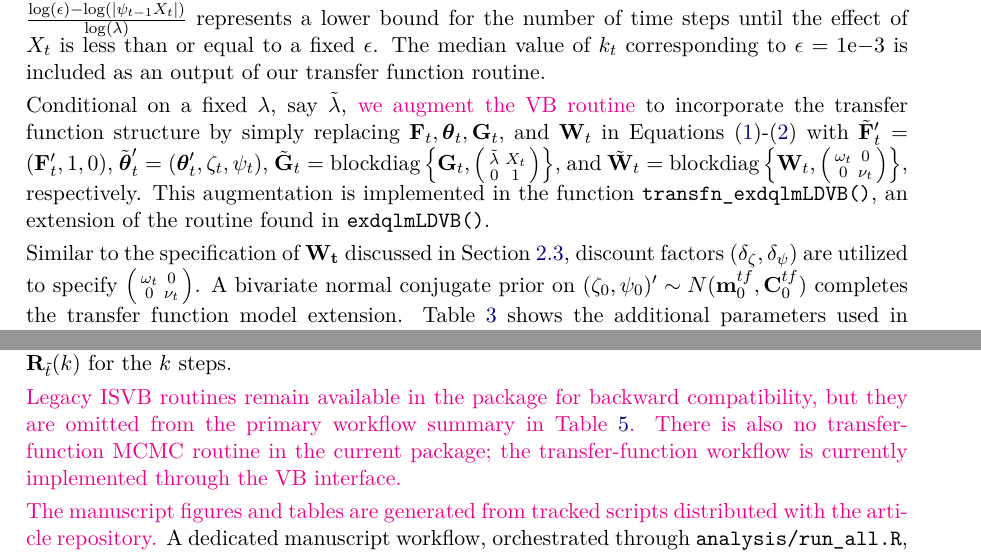
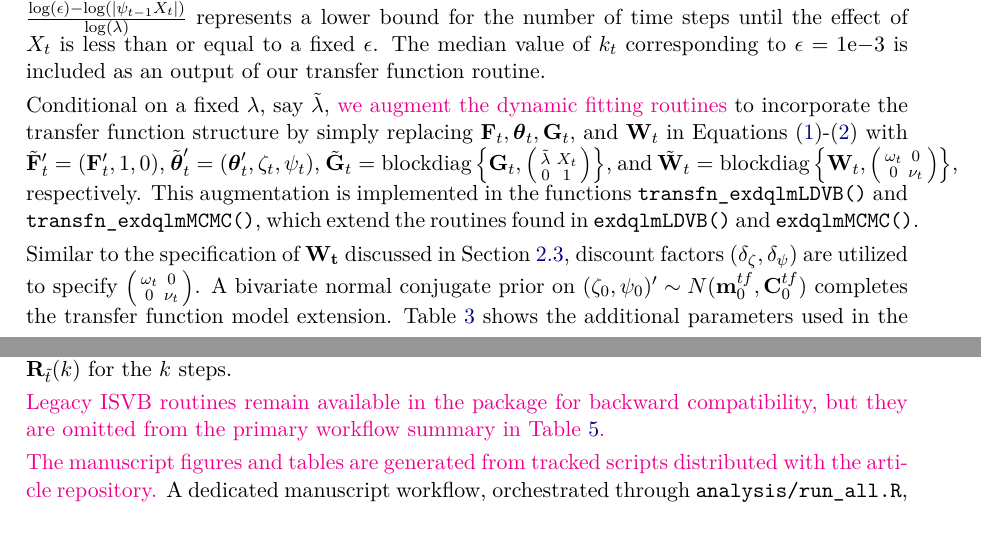
Before and after one commit to AntonioAPDL/exdqlm---Article, a LaTeX document (article4.tex): two parts of pages 6 and 9 of 31, joined at a grey line, cut so that both start at the same text, the shorter picture padded with empty space. Compiled offline with pdfLaTeX.

Commit message:
Sync manuscript transfer-function docs

```diff
--- a/article4.tex
+++ b/article4.tex
@@ -191,10 +191,10 @@ y_t | \boldsymbol{\theta}_t,\gamma,\sigma  & \sim \text{exAL}_{p_0}({\bf F}'_t \
 \end{align}
 Here $\zeta_{t}$ captures the effect of the current and past regression effects on the quantile at time $t$. Alternatively, the parameter $\psi_{t}$ determines the instantaneous effect $X_t$ has on the quantile. The parameter $\lambda\in[0,1]$ represents the memory of the regression effect up to time $t$. This effect decays at an exponential rate, reducing by a factor of $\lambda$ at every time step. More explicitly, the effect of $X_t$ on the quantile at time $t+k$ is $\lambda^k \psi_{t-1}X_t$. Thus, the series $k_t \geq \frac{\log(\epsilon) - \log(|\psi_{t-1}X_t|)}{\log(\lambda)}$ represents a lower bound for the number of time steps until the effect of $X_t$ is less than or equal to a fixed $\epsilon$. The median value of $k_t$ corresponding to $\epsilon = 1\mathrm{e}{-3}$ is included as an output of our transfer function routine.
 
-Conditional on a fixed $\lambda$, say $\tilde\lambda$, \aA{we augment the VB routine} to incorporate the transfer function structure by simply replacing ${\bf F}_t, {\boldsymbol{\theta}}_t, {\bf G}_t,$ and ${\bf W}_t$ in Equations \eqref{EQ:exDLM}-\eqref{EQ:exDLMevo} with $\tilde{\bf F}'_t = ({\bf F}'_t, 1,0)$, $\tilde{\boldsymbol{\theta}}'_t = ({\boldsymbol{\theta}}'_t,\zeta_{t},\psi_{t})$, $\tilde{\bf G}_t = \text{blockdiag}\left\{{\bf G}_t,\left(\begin{smallmatrix}
-\tilde\lambda & X_{t} \\ 0 & 1 \end{smallmatrix} \right)\right\}$, and  $\tilde{\bf W}_t = \text{blockdiag}\left\{{\bf W}_t,\left(\begin{smallmatrix} \omega_t & 0 \\ 0 & \nu_t \end{smallmatrix} \right)\right\}$, respectively. This augmentation is implemented in the function \code{transfn_exdqlmLDVB()}, an extension of the routine found in \code{exdqlmLDVB()}.
+Conditional on a fixed $\lambda$, say $\tilde\lambda$, \aA{we augment the dynamic fitting routines} to incorporate the transfer function structure by simply replacing ${\bf F}_t, {\boldsymbol{\theta}}_t, {\bf G}_t,$ and ${\bf W}_t$ in Equations \eqref{EQ:exDLM}-\eqref{EQ:exDLMevo} with $\tilde{\bf F}'_t = ({\bf F}'_t, 1,0)$, $\tilde{\boldsymbol{\theta}}'_t = ({\boldsymbol{\theta}}'_t,\zeta_{t},\psi_{t})$, $\tilde{\bf G}_t = \text{blockdiag}\left\{{\bf G}_t,\left(\begin{smallmatrix}
+\tilde\lambda & X_{t} \\ 0 & 1 \end{smallmatrix} \right)\right\}$, and  $\tilde{\bf W}_t = \text{blockdiag}\left\{{\bf W}_t,\left(\begin{smallmatrix} \omega_t & 0 \\ 0 & \nu_t \end{smallmatrix} \right)\right\}$, respectively. This augmentation is implemented in the functions \code{transfn_exdqlmLDVB()} and \code{transfn_exdqlmMCMC()}, which extend the routines found in \code{exdqlmLDVB()} and \code{exdqlmMCMC()}.
 
-Similar to the specification of $\bf{W}_t$ discussed in Section \ref{sec:dfs}, discount factors $(\delta_\zeta,\delta_\psi)$ are utilized to specify $\left(\begin{smallmatrix} \omega_t & 0 \\ 0 & \nu_t \end{smallmatrix} \right)$. A bivariate normal conjugate prior on $(\zeta_{0},\psi_{0})' \sim N({\bf m}_0^{tf},{\bf C}_0^{tf})$ completes the transfer function model extension. Table \ref{table:tf} shows the additional parameters used in \code{transfn_exdqlmLDVB()}, as well as their mathematical symbols discussed in this section.
+Similar to the specification of $\bf{W}_t$ discussed in Section \ref{sec:dfs}, discount factors $(\delta_\zeta,\delta_\psi)$ are utilized to specify $\left(\begin{smallmatrix} \omega_t & 0 \\ 0 & \nu_t \end{smallmatrix} \right)$. A bivariate normal conjugate prior on $(\zeta_{0},\psi_{0})' \sim N({\bf m}_0^{tf},{\bf C}_0^{tf})$ completes the transfer function model extension. Table \ref{table:tf} shows the additional parameters used in the transfer-function fitting routines, as well as their mathematical symbols discussed in this section.
 
 \begin{table}[t]
 \centering
@@ -336,7 +337,7 @@ where ${\bf a}_{\tilde{t}}(k) = {\bf G}_{\tilde{t}+k} {\bf a}_{\tilde{t}}(k-1)$,
 \label{table:flow}
 \end{table}
 
-\aA{Legacy ISVB routines remain available in the package for backward compatibility, but they are omitted from the primary workflow summary in Table \ref{table:flow}. There is also no transfer-function MCMC routine in the current package; the transfer-function workflow is currently implemented through the VB interface.}
+\aA{Legacy ISVB routines remain available in the package for backward compatibility, but they are omitted from the primary workflow summary in Table \ref{table:flow}.}
 
 \aA{The manuscript figures and tables are generated from tracked scripts distributed with the article repository.} A dedicated manuscript workflow, orchestrated through \code{analysis/run\_all.R}, rebuilds the example artifacts from the current \pkg{exdqlm} API. The resulting reproducibility tracker records the build profile, backend settings, and artifact status used for the manuscript build.
 
```
Also changed, not shown: article4.pdf, article4.tex (5 more changed lines).
